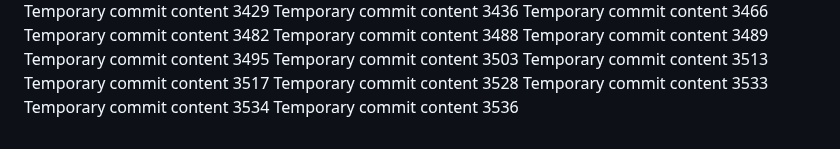
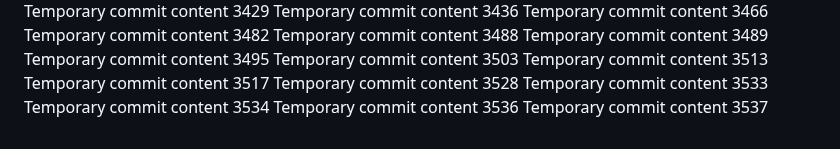
Before and after one commit to andreolf/upgraded-dollop, a Markdown page: report.md, the part around the change. GitHub-like rendering.

```diff
--- a/report.md
+++ b/report.md
@@ -289,3 +289,4 @@ Temporary commit content 3528
 Temporary commit content 3533
 Temporary commit content 3534
 Temporary commit content 3536
+Temporary commit content 3537
```
